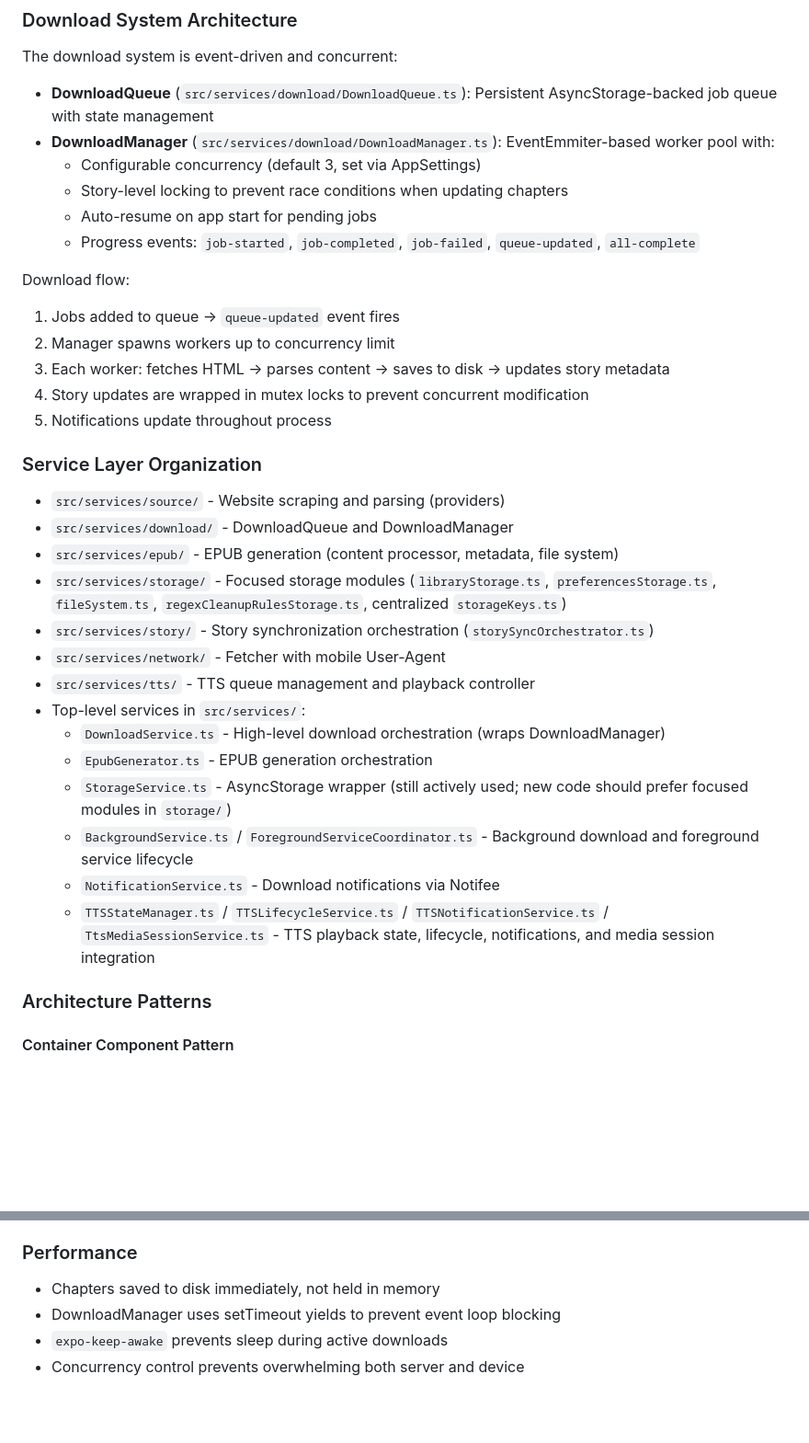
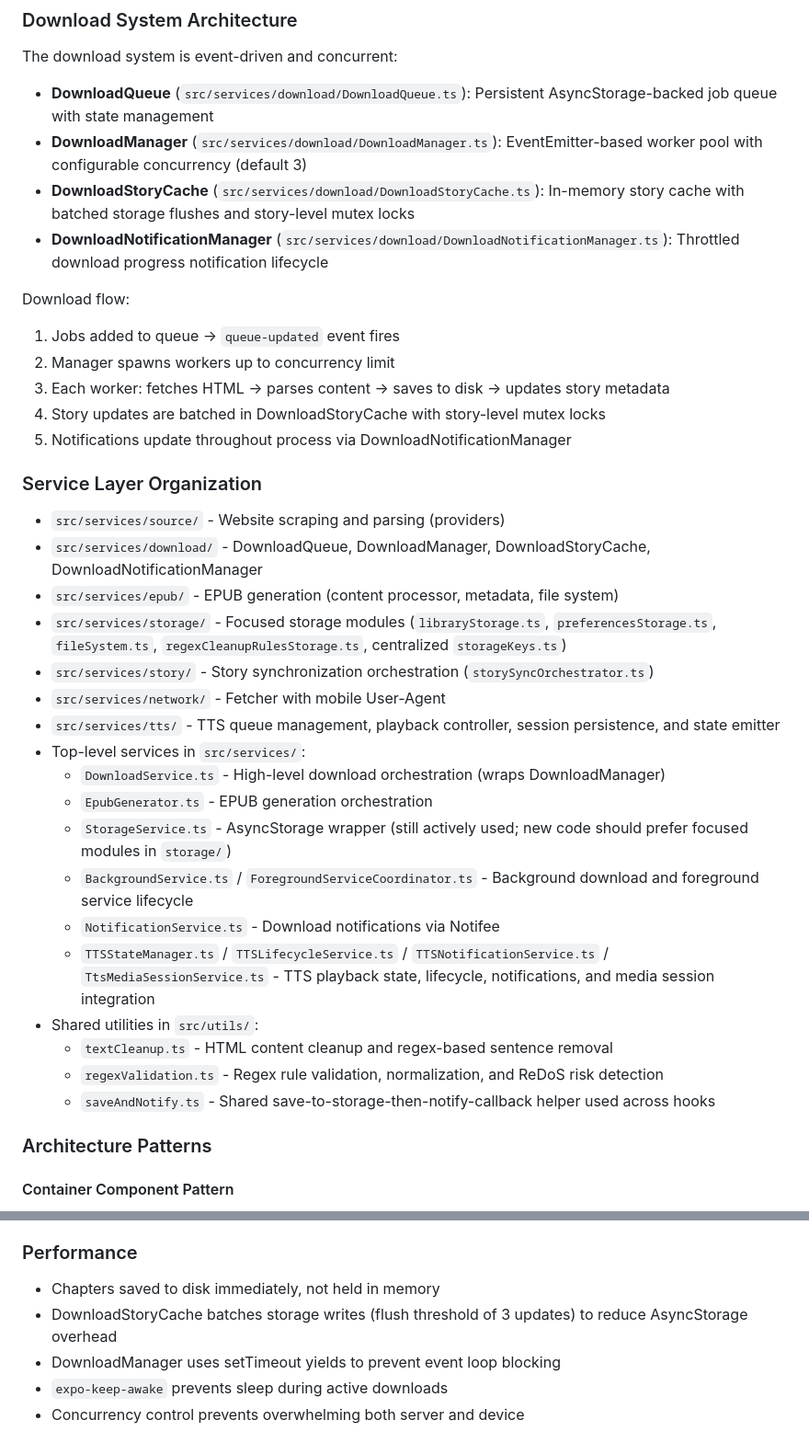
Before and after one commit to vinicius741/Webnovel-Archiver-Android, a Markdown page: CLAUDE.md, 2 parts joined by grey strips. Shown at 92% size. GitHub-like rendering; blank space fills up the shorter version.

Commit message:
docs: update CLAUDE.md with extracted modules
Add DownloadStoryCache, DownloadNotificationManager, TTSSessionPersistence,
TTSStateEmitter, regexValidation, and saveAndNotify to the service
inventory and architecture descriptions.

Co-Authored-By: Claude Opus 4.6 <noreply@anthropic.com>

```diff
--- a/CLAUDE.md
+++ b/CLAUDE.md
@@ -47,27 +47,25 @@ New sources are registered in `src/services/source/SourceRegistry.ts`. Current i
 The download system is event-driven and concurrent:
 
 - **DownloadQueue** (`src/services/download/DownloadQueue.ts`): Persistent AsyncStorage-backed job queue with state management
-- **DownloadManager** (`src/services/download/DownloadManager.ts`): EventEmmiter-based worker pool with:
-  - Configurable concurrency (default 3, set via AppSettings)
-  - Story-level locking to prevent race conditions when updating chapters
-  - Auto-resume on app start for pending jobs
-  - Progress events: `job-started`, `job-completed`, `job-failed`, `queue-updated`, `all-complete`
+- **DownloadManager** (`src/services/download/DownloadManager.ts`): EventEmitter-based worker pool with configurable concurrency (default 3)
+- **DownloadStoryCache** (`src/services/download/DownloadStoryCache.ts`): In-memory story cache with batched storage flushes and story-level mutex locks
+- **DownloadNotificationManager** (`src/services/download/DownloadNotificationManager.ts`): Throttled download progress notification lifecycle
 
 Download flow:
 1. Jobs added to queue → `queue-updated` event fires
 2. Manager spawns workers up to concurrency limit
 3. Each worker: fetches HTML → parses content → saves to disk → updates story metadata
-4. Story updates are wrapped in mutex locks to prevent concurrent modification
-5. Notifications update throughout process
+4. Story updates are batched in DownloadStoryCache with story-level mutex locks
+5. Notifications update throughout process via DownloadNotificationManager
 
 ### Service Layer Organization
 - `src/services/source/` - Website scraping and parsing (providers)
-- `src/services/download/` - DownloadQueue and DownloadManager
+- `src/services/download/` - DownloadQueue, DownloadManager, DownloadStoryCache, DownloadNotificationManager
 - `src/services/epub/` - EPUB generation (content processor, metadata, file system)
 - `src/services/storage/` - Focused storage modules (`libraryStorage.ts`, `preferencesStorage.ts`, `fileSystem.ts`, `regexCleanupRulesStorage.ts`, centralized `storageKeys.ts`)
 - `src/services/story/` - Story synchronization orchestration (`storySyncOrchestrator.ts`)
 - `src/services/network/` - Fetcher with mobile User-Agent
-- `src/services/tts/` - TTS queue management and playback controller
+- `src/services/tts/` - TTS queue management, playback controller, session persistence, and state emitter
 - Top-level services in `src/services/`:
   - `DownloadService.ts` - High-level download orchestration (wraps DownloadManager)
   - `EpubGenerator.ts` - EPUB generation orchestration
@@ -75,6 +73,10 @@ Download flow:
   - `BackgroundService.ts` / `ForegroundServiceCoordinator.ts` - Background download and foreground service lifecycle
   - `NotificationService.ts` - Download notifications via Notifee
   - `TTSStateManager.ts` / `TTSLifecycleService.ts` / `TTSNotificationService.ts` / `TtsMediaSessionService.ts` - TTS playback state, lifecycle, notifications, and media session integration
+- Shared utilities in `src/utils/`:
+  - `textCleanup.ts` - HTML content cleanup and regex-based sentence removal
+  - `regexValidation.ts` - Regex rule validation, normalization, and ReDoS risk detection
+  - `saveAndNotify.ts` - Shared save-to-storage-then-notify-callback helper used across hooks
 
 ### Architecture Patterns
 
@@ -139,6 +141,7 @@ Use `src/utils/platform.ts` for environment detection:
 
 ### Performance
 - Chapters saved to disk immediately, not held in memory
+- DownloadStoryCache batches storage writes (flush threshold of 3 updates) to reduce AsyncStorage overhead
 - DownloadManager uses setTimeout yields to prevent event loop blocking
 - `expo-keep-awake` prevents sleep during active downloads
 - Concurrency control prevents overwhelming both server and device
```
